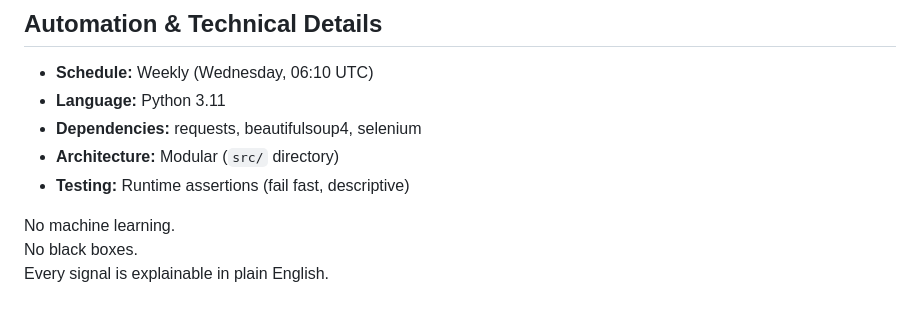
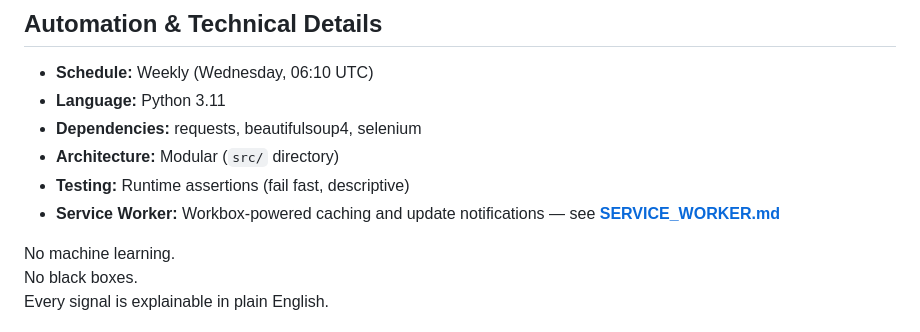
Before and after one commit to christianacca/spidershop-historical-analysis, a Markdown page: README.md, the part around the change. GitHub-like rendering.

Commit message:
docs: add Service Worker architecture documentation and update README

```diff
--- a/README.md
+++ b/README.md
@@ -178,6 +178,7 @@ Logic summary:
 - **Dependencies:** requests, beautifulsoup4, selenium
 - **Architecture:** Modular (`src/` directory)
 - **Testing:** Runtime assertions (fail fast, descriptive)
+- **Service Worker:** Workbox-powered caching and update notifications — see **[SERVICE_WORKER.md](docs/SERVICE_WORKER.md)**
 
 No machine learning.
 No black boxes.
```
Also changed, not shown: docs/SERVICE_WORKER.md (added, +556 -0 lines).
